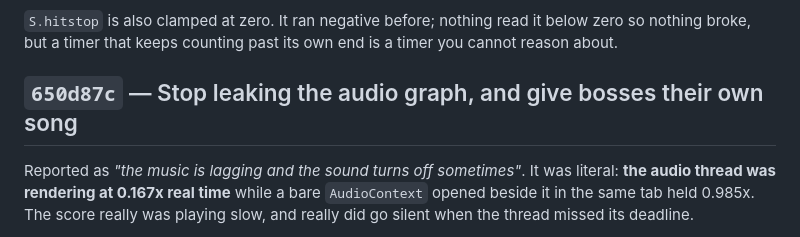
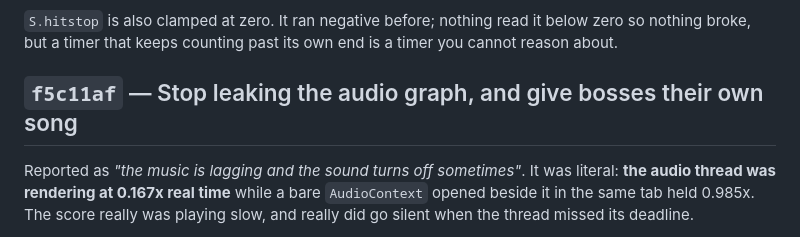
Before and after one commit to YOTI876/meat-protocol, a Markdown page: docs/Changelog.md, the part around the change. GitHub-like rendering.

Commit message:
Point the changelog at the hash the commit actually got
Amending to fill in the hash changes the hash. Separate commit instead.

Co-Authored-By: Claude Opus 5 <noreply@anthropic.com>

```diff
--- a/docs/Changelog.md
+++ b/docs/Changelog.md
@@ -783,7 +783,7 @@ the burst landed.
 below zero so nothing broke, but a timer that keeps counting past its own end
 is a timer you cannot reason about.
 
-## `650d87c` — Stop leaking the audio graph, and give bosses their own song
+## `f5c11af` — Stop leaking the audio graph, and give bosses their own song
 
 Reported as *"the music is lagging and the sound turns off sometimes"*. It was
 literal: **the audio thread was rendering at 0.167x real time** while a bare
```
